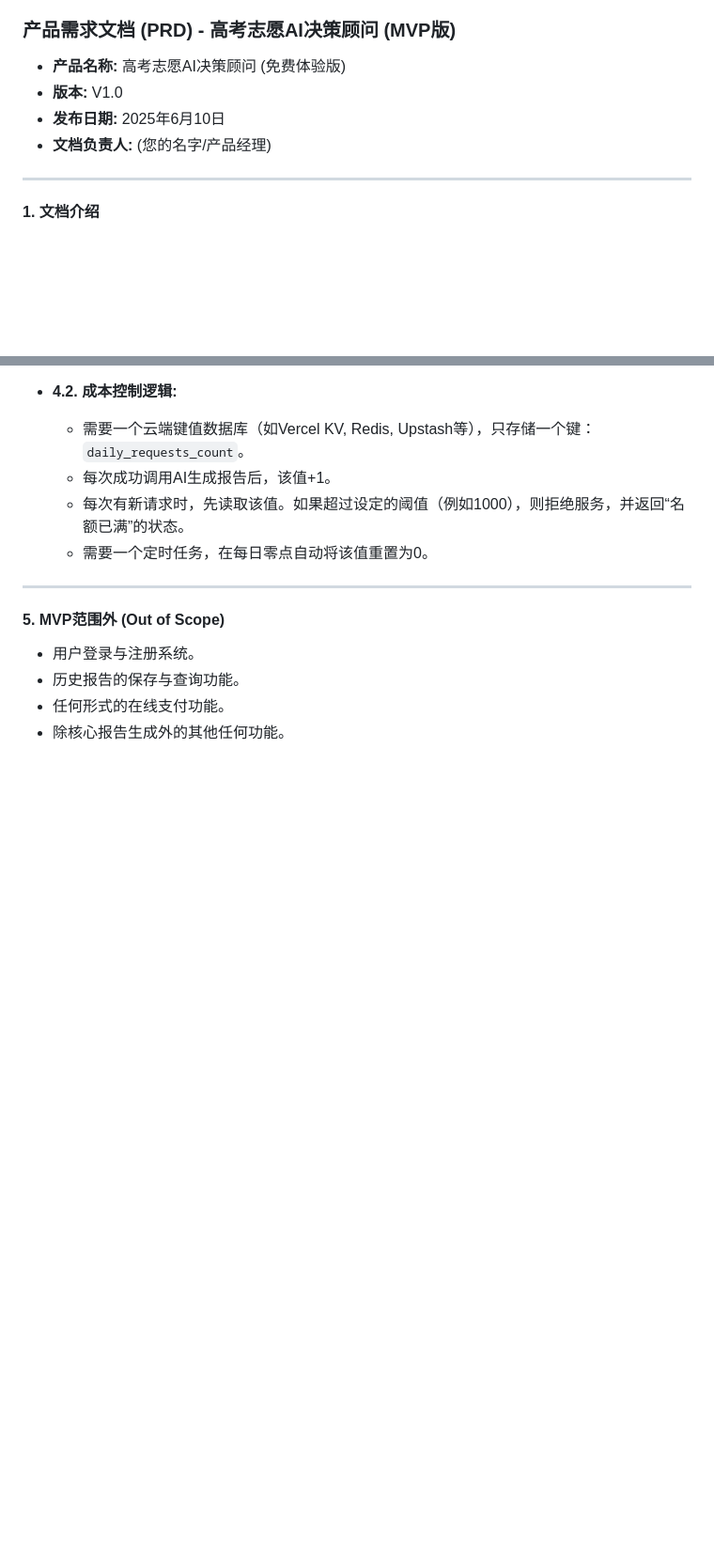
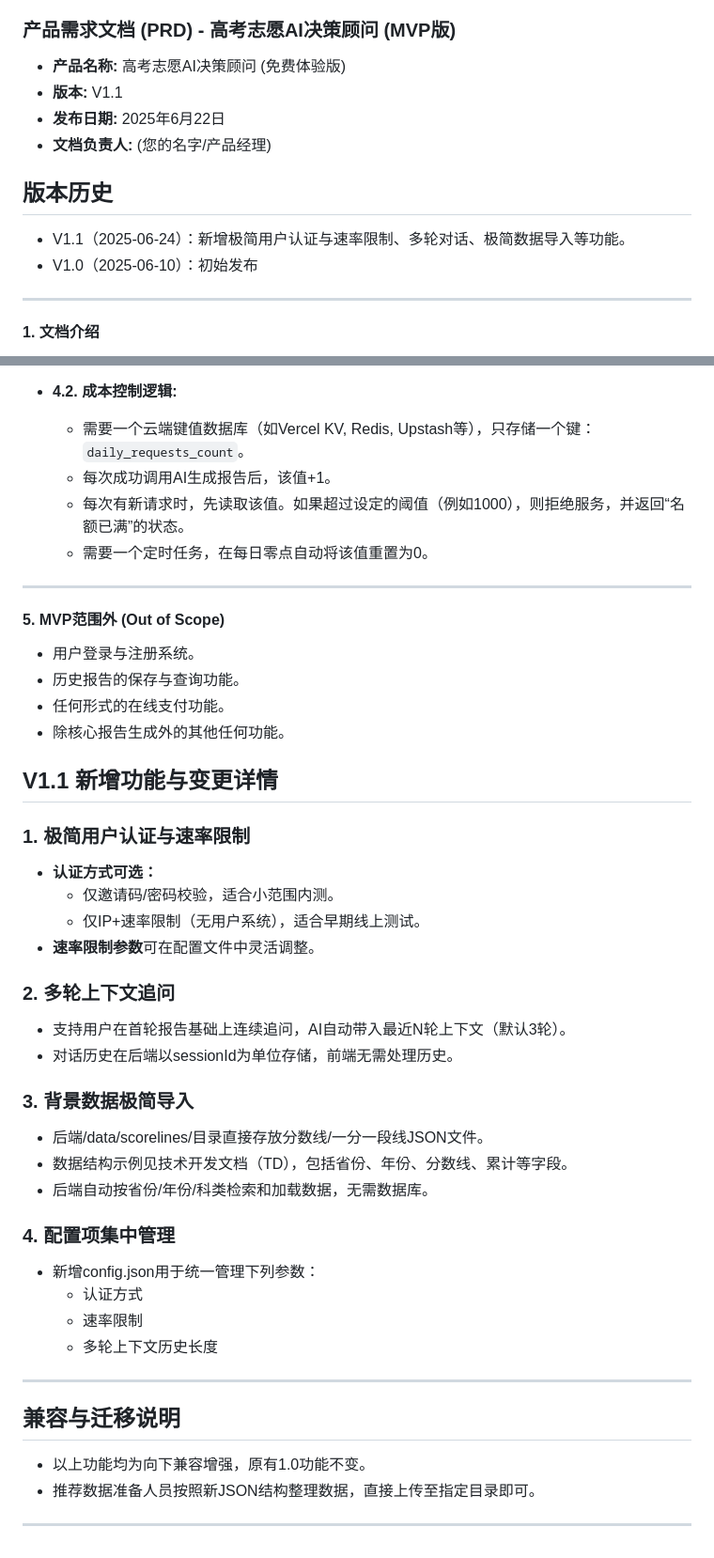
Before and after one commit to stlin256/gaokao-advisor-mvp, a Markdown page: docs/高考志愿咨询-产品需求文档PRD.md, 2 parts joined by grey strips. Shown at 94% size. Rendered like a GitHub page; blank space fills up the shorter version.

```diff
--- a/docs/高考志愿咨询-产品需求文档PRD.md
+++ b/docs/高考志愿咨询-产品需求文档PRD.md
@@ -1,10 +1,13 @@
 ### **产品需求文档 (PRD) - 高考志愿AI决策顾问 (MVP版)**
 
 * **产品名称:** 高考志愿AI决策顾问 (免费体验版)
-* **版本:** V1.0
-* **发布日期:** 2025年6月10日
+* **版本:** V1.1
+* **发布日期:** 2025年6月22日
 * **文档负责人:** (您的名字/产品经理)
 
+## 版本历史
+- V1.1（2025-06-24）：新增极简用户认证与速率限制、多轮对话、极简数据导入等功能。
+- V1.0（2025-06-10）：初始发布
 ---
 
 #### **1. 文档介绍**
@@ -133,9 +136,47 @@
 
 ---
 
+
+
 #### **5. MVP范围外 (Out of Scope)**
 
 * 用户登录与注册系统。
 * 历史报告的保存与查询功能。
 * 任何形式的在线支付功能。
 * 除核心报告生成外的其他任何功能。
+
+## V1.1 新增功能与变更详情
+
+### 1. 极简用户认证与速率限制
+
+- **认证方式可选：**
+    - 仅邀请码/密码校验，适合小范围内测。
+    - 仅IP+速率限制（无用户系统），适合早期线上测试。
+- **速率限制参数**可在配置文件中灵活调整。
+
+### 2. 多轮上下文追问
+
+- 支持用户在首轮报告基础上连续追问，AI自动带入最近N轮上下文（默认3轮）。
+- 对话历史在后端以sessionId为单位存储，前端无需处理历史。
+
+### 3. 背景数据极简导入
+
+- 后端/data/scorelines/目录直接存放分数线/一分一段线JSON文件。
+- 数据结构示例见技术开发文档（TD），包括省份、年份、分数线、累计等字段。
+- 后端自动按省份/年份/科类检索和加载数据，无需数据库。
+
+### 4. 配置项集中管理
+
+- 新增config.json用于统一管理下列参数：
+    - 认证方式
+    - 速率限制
+    - 多轮上下文历史长度
+
+---
+
+## 兼容与迁移说明
+
+- 以上功能均为向下兼容增强，原有1.0功能不变。
+- 推荐数据准备人员按照新JSON结构整理数据，直接上传至指定目录即可。
+
+---
```
